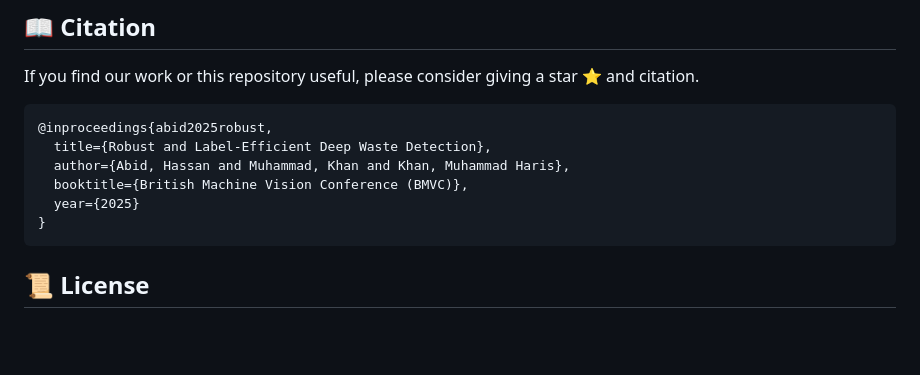
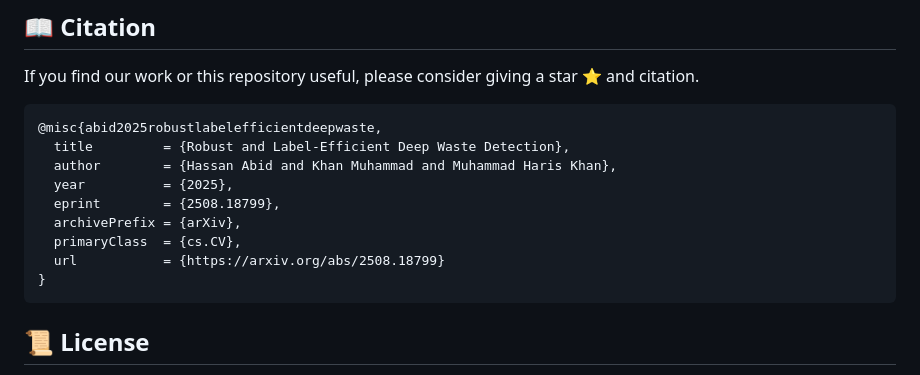
Before and after one commit to h-abid97/robust-waste-detection, a Markdown page: README.md, the part around the change. Rendered like a GitHub page; blank space fills up the shorter version.

Commit message:
Fixed citation

````diff
--- a/README.md
+++ b/README.md
@@ -335,11 +335,14 @@ Results will be stored directly into `./experiments/`.
 If you find our work or this repository useful, please consider giving a star :star: and citation.
 
 ```bibtex
-@inproceedings{abid2025robust,
-  title={Robust and Label-Efficient Deep Waste Detection},
-  author={Abid, Hassan and Muhammad, Khan and Khan, Muhammad Haris},
-  booktitle={British Machine Vision Conference (BMVC)},
-  year={2025}
+@misc{abid2025robustlabelefficientdeepwaste,
+  title         = {Robust and Label-Efficient Deep Waste Detection},
+  author        = {Hassan Abid and Khan Muhammad and Muhammad Haris Khan},
+  year          = {2025},
+  eprint        = {2508.18799},
+  archivePrefix = {arXiv},
+  primaryClass  = {cs.CV},
+  url           = {https://arxiv.org/abs/2508.18799}
 }
 ```
 
````
